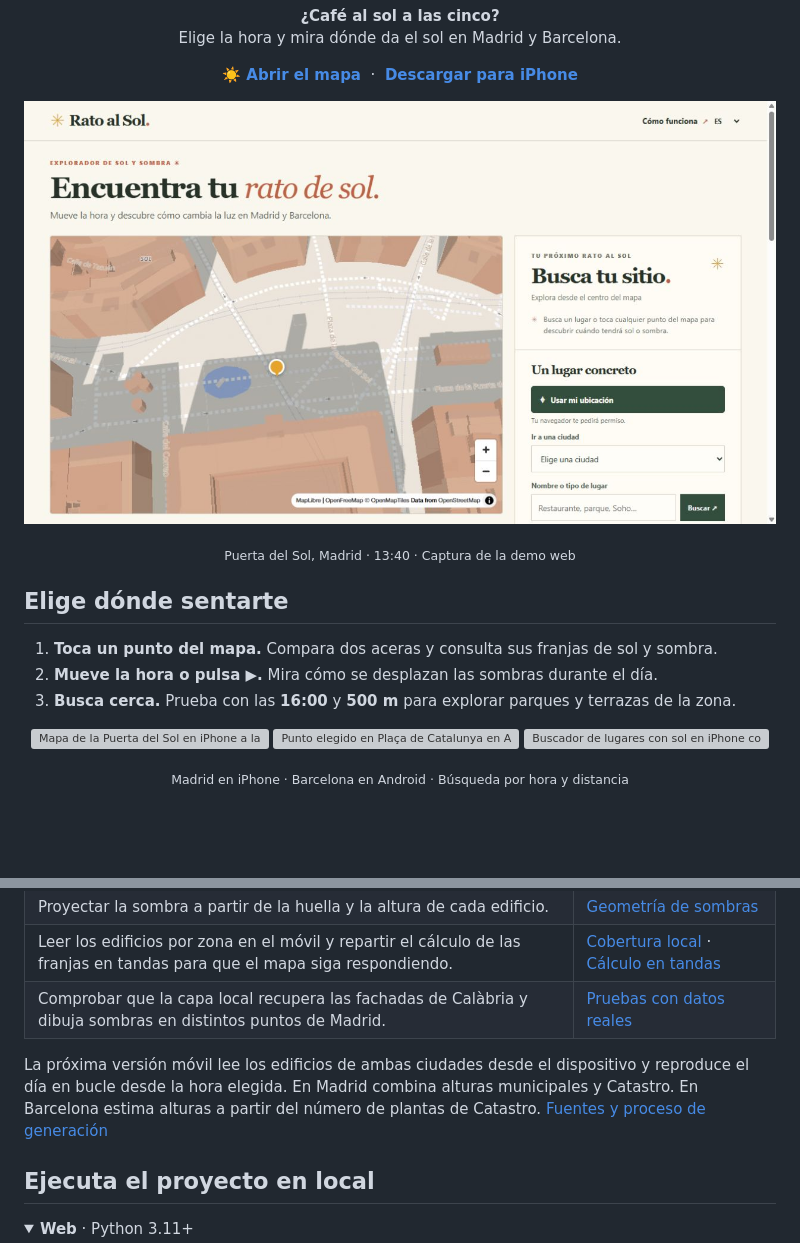
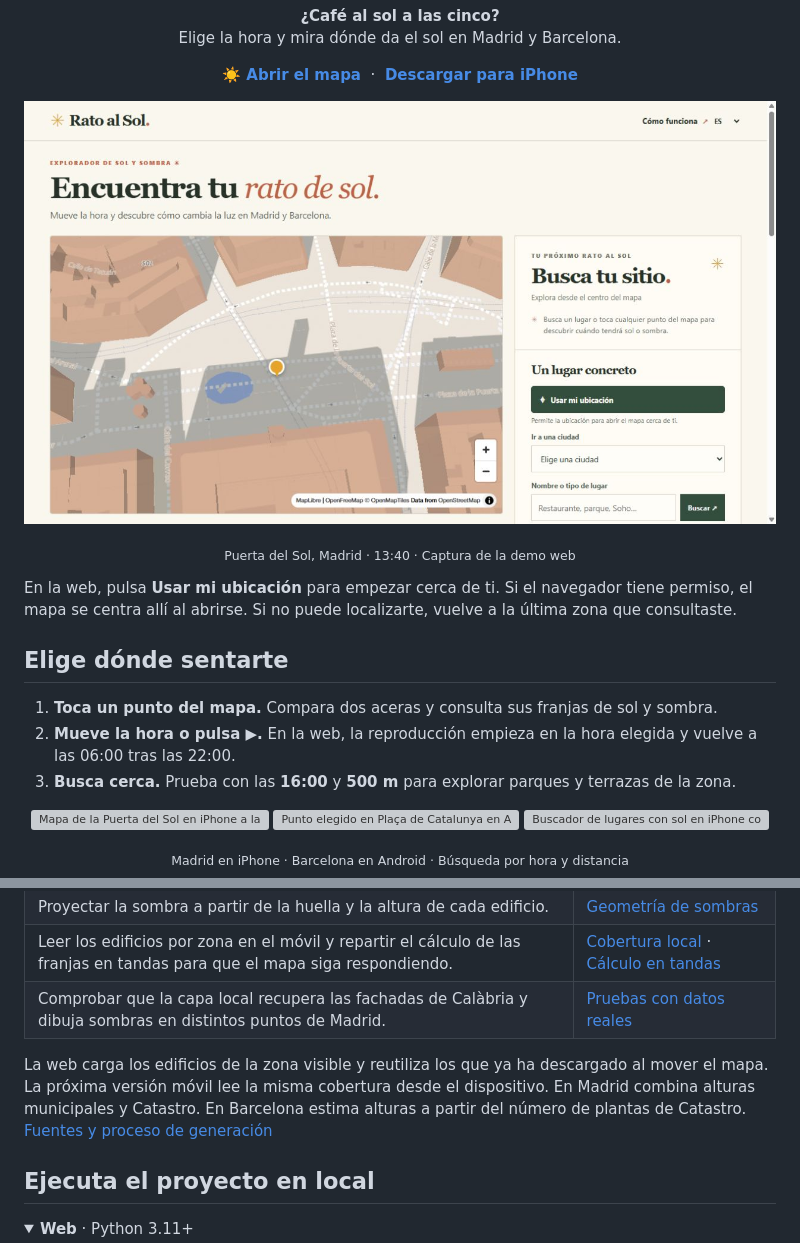
Before and after one commit to TonyRod116/rato-al-sol-portfolio, a Markdown page: README.md, 2 parts joined by grey strips. Drawn GitHub-style; pictures changed too: docs/screenshots/web-puerta-del-sol.jpg; folded sections open; blank space fills up the shorter version; grey boxes are pictures that could not be loaded.

```diff
--- a/README.md
+++ b/README.md
@@ -19,10 +19,12 @@
 
 <p align="center"><sub>Puerta del Sol, Madrid · 13:40 · Captura de la demo web</sub></p>
+
+En la web, pulsa **Usar mi ubicación** para empezar cerca de ti. Si el navegador tiene permiso, el mapa se centra allí al abrirse. Si no puede localizarte, vuelve a la última zona que consultaste.
 
 ## Elige dónde sentarte
 
 1. **Toca un punto del mapa.** Compara dos aceras y consulta sus franjas de sol y sombra.
-2. **Mueve la hora o pulsa ▶.** Mira cómo se desplazan las sombras durante el día.
+2. **Mueve la hora o pulsa ▶.** En la web, la reproducción empieza en la hora elegida y vuelve a las 06:00 tras las 22:00.
 3. **Busca cerca.** Prueba con las **16:00** y **500 m** para explorar parques y terrazas de la zona.
 
 <p align="center">
@@ -47,7 +49,7 @@ La captura de Android corresponde a la prueba interna.
 | Leer los edificios por zona en el móvil y repartir el cálculo de las franjas en tandas para que el mapa siga respondiendo. | [Cobertura local](mobile/src/shadow-coverage.mjs) · [Cálculo en tandas](mobile/src/light-at-task.mjs) |
 | Comprobar que la capa local recupera las fachadas de Calàbria y dibuja sombras en distintos puntos de Madrid. | [Pruebas con datos reales](tests/shadow-coverage.test.mjs) |
 
-La próxima versión móvil lee los edificios de ambas ciudades desde el dispositivo y reproduce el día en bucle desde la hora elegida. En Madrid combina alturas municipales y Catastro. En Barcelona estima alturas a partir del número de plantas de Catastro. [Fuentes y proceso de generación](docs/DATA_SOURCES.md#geometría-de-sombras-incluida-en-ios-y-android--2026-11-11)
+La web carga los edificios de la zona visible y reutiliza los que ya ha descargado al mover el mapa. La próxima versión móvil lee la misma cobertura desde el dispositivo. En Madrid combina alturas municipales y Catastro. En Barcelona estima alturas a partir del número de plantas de Catastro. [Fuentes y proceso de generación](docs/DATA_SOURCES.md#geometría-de-sombras-incluida-en-ios-y-android--2026-11-11)
 
 ## Ejecuta el proyecto en local
 
```
Also changed, not shown: other parts of README.md (+1 -1 lines).
